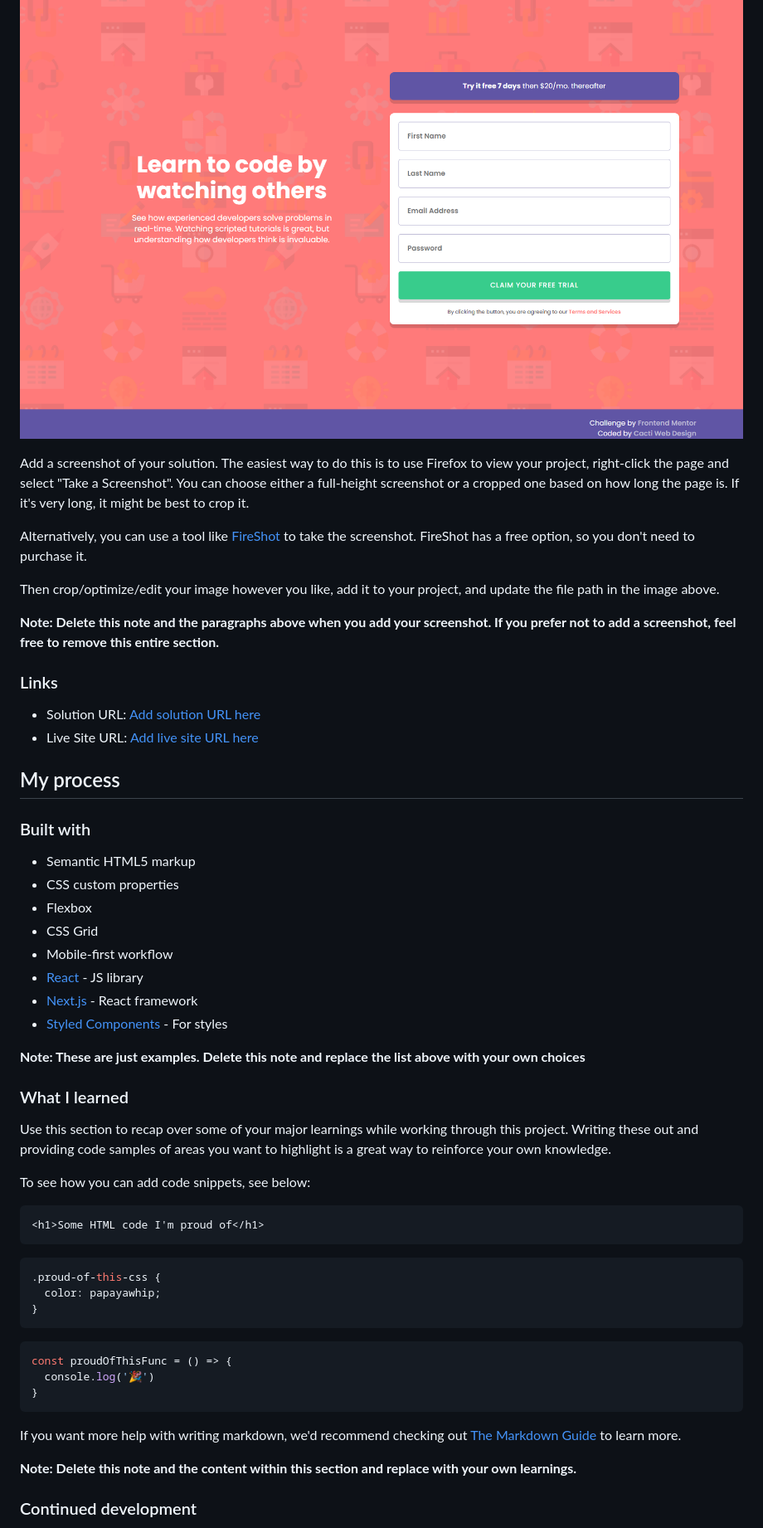
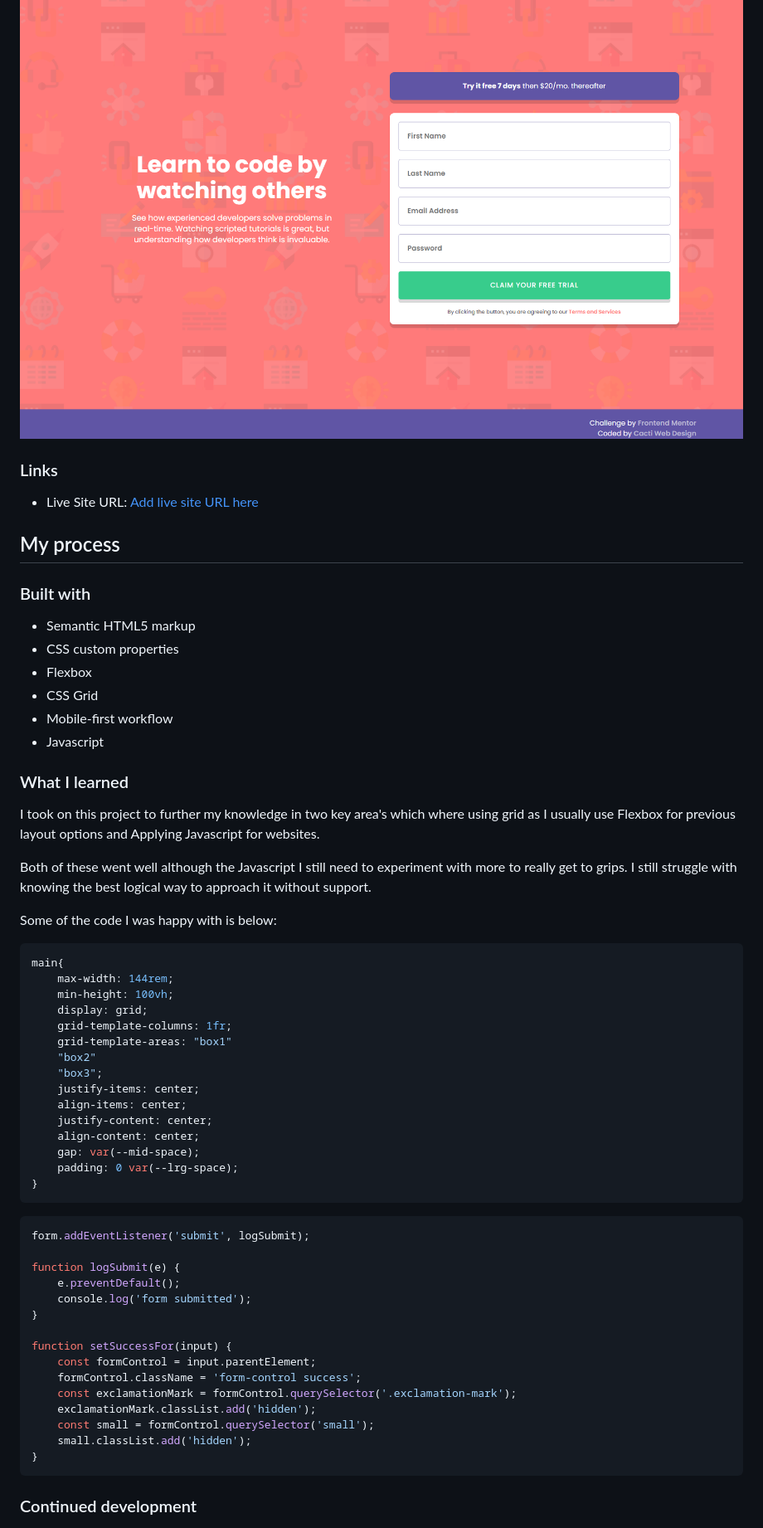
Before and after one commit to peterp205/Sign-up-form-verification, a Markdown page: README-template.md, the part around one of its changes. Shown at 83% size. Rendered like a GitHub page.

````diff
--- a/README-template.md
+++ b/README-template.md
@@ -32,17 +31,9 @@ Users should be able to:
 
 ![](./images/Form%20verification.png)
 
-Add a screenshot of your solution. The easiest way to do this is to use Firefox to view your project, right-click the page and select "Take a Screenshot". You can choose either a full-height screenshot or a cropped one based on how long the page is. If it's very long, it might be best to crop it.
-
-Alternatively, you can use a tool like [FireShot](https://getfireshot.com/) to take the screenshot. FireShot has a free option, so you don't need to purchase it.
-
-Then crop/optimize/edit your image however you like, add it to your project, and update the file path in the image above.
-
-**Note: Delete this note and the paragraphs above when you add your screenshot. If you prefer not to add a screenshot, feel free to remove this entire section.**
 
 ### Links
 
-- Solution URL: [Add solution URL here](https://your-solution-url.com)
 - Live Site URL: [Add live site URL here](https://your-live-site-url.com)
 
 ## My process
@@ -54,35 +45,51 @@ Then crop/optimize/edit your image however you like, add it to your project, and
 - Flexbox
 - CSS Grid
 - Mobile-first workflow
-- [React](https://reactjs.org/) - JS library
-- [Next.js](https://nextjs.org/) - React framework
-- [Styled Components](https://styled-components.com/) - For styles
+- Javascript
 
-**Note: These are just examples. Delete this note and replace the list above with your own choices**
 
 ### What I learned
 
-Use this section to recap over some of your major learnings while working through this project. Writing these out and providing code samples of areas you want to highlight is a great way to reinforce your own knowledge.
+I took on this project to further my knowledge in two key area's which where using grid as I usually use Flexbox for previous layout options and Applying Javascript for websites.
 
-To see how you can add code snippets, see below:
+Both of these went well although the Javascript I still need to experiment with more to really get to grips. I still struggle with knowing the best logical way to approach it without support.
 
-```html
-<h1>Some HTML code I'm proud of</h1>
-```
+Some of the code I was happy with is below:
+
 ```css
-.proud-of-this-css {
-  color: papayawhip;
+main{
+    max-width: 144rem;
+    min-height: 100vh;
+    display: grid;
+    grid-template-columns: 1fr;
+    grid-template-areas: "box1"
+    "box2"
+    "box3";
+    justify-items: center;
+    align-items: center;
+    justify-content: center;
+    align-content: center;
+    gap: var(--mid-space);
+    padding: 0 var(--lrg-space);
 }
 ```
 ```js
-const proudOfThisFunc = () => {
-  console.log('🎉')
+form.addEventListener('submit', logSubmit);
+
+function logSubmit(e) {
+    e.preventDefault();
+    console.log('form submitted');
+}
+
+function setSuccessFor(input) {
+    const formControl = input.parentElement;
+    formControl.className = 'form-control success';
+    const exclamationMark = formControl.querySelector('.exclamation-mark');
+    exclamationMark.classList.add('hidden');
+    const small = formControl.querySelector('small');
+    small.classList.add('hidden');
 }
 ```
 
-If you want more help with writing markdown, we'd recommend checking out [The Markdown Guide](https://www.markdownguide.org/) to learn more.
-
-**Note: Delete this note and the content within this section and replace with your own learnings.**
-
 ### Continued development
 
````
Also changed, not shown: other parts of README-template.md (+4 -20 lines).
